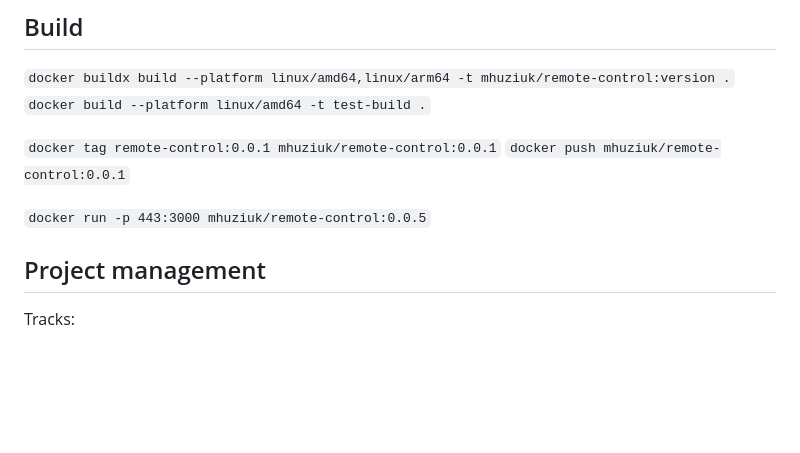
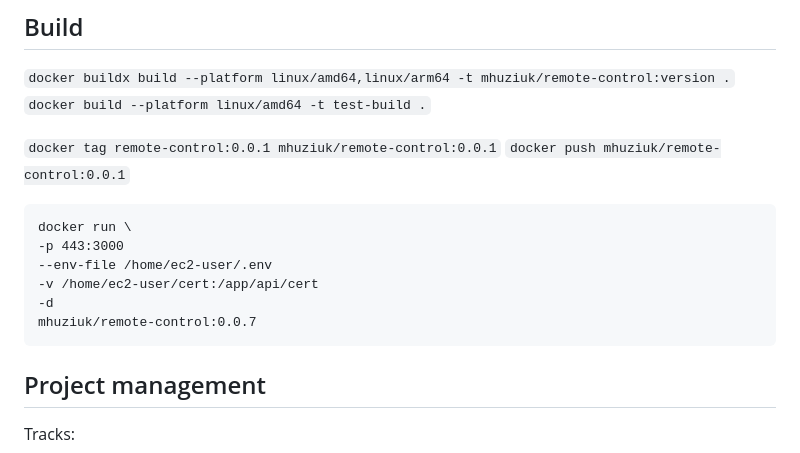
Before and after one commit to MishaHusiuk/remote-contoller, a Markdown page: README.md, the part around the change. Drawn GitHub-style; blank space fills up the shorter version.

Commit message:
update docker run command

````diff
--- a/README.md
+++ b/README.md
@@ -8,7 +8,14 @@
 `docker tag remote-control:0.0.1 mhuziuk/remote-control:0.0.1`
 `docker push mhuziuk/remote-control:0.0.1`
 
-`docker run -p 443:3000 mhuziuk/remote-control:0.0.5`
+```
+docker run \
+-p 443:3000
+--env-file /home/ec2-user/.env
+-v /home/ec2-user/cert:/app/api/cert
+-d
+mhuziuk/remote-control:0.0.7
+```
 
 ## Project management
 Tracks:
````
